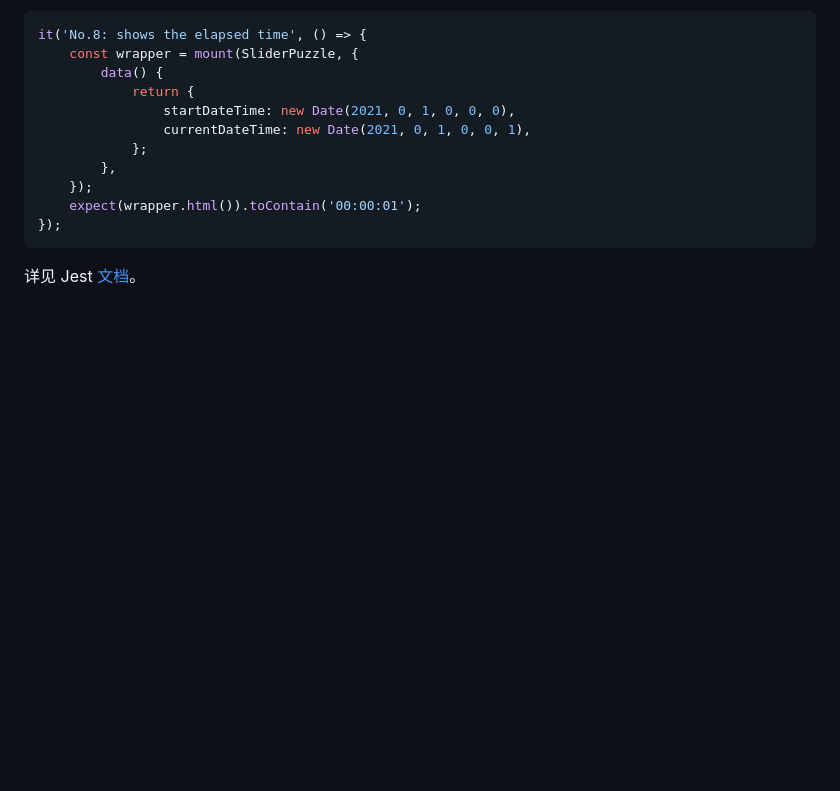
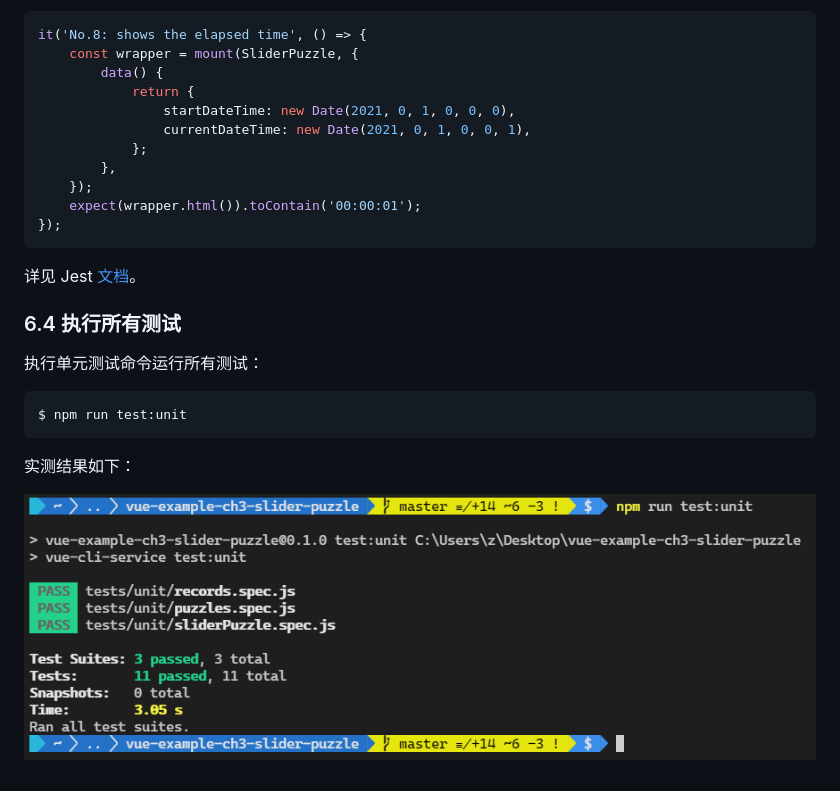
Before and after one commit to SafeWinter/vue3-by-example, a Markdown page: Ch03.md, the part around the change. Rendered like a GitHub page; pictures changed too: assets/c3-12.png (added); blank space fills up the shorter version.

Commit message:
Add Added notes on section 6.4 in chapter 3

````diff
--- a/Ch03.md
+++ b/Ch03.md
@@ -1168,3 +1168,17 @@ it('No.8: shows the elapsed time', () => {
 ```
 
 详见 Jest [文档](https://jestjs.io/docs/expect#tocontainitem)。
+
+
+
+### 6.4 执行所有测试
+
+执行单元测试命令运行所有测试：
+
+```bash
+$ npm run test:unit
+```
+
+实测结果如下：
+
+![run all unit tests](assets/c3-12.png)
````
